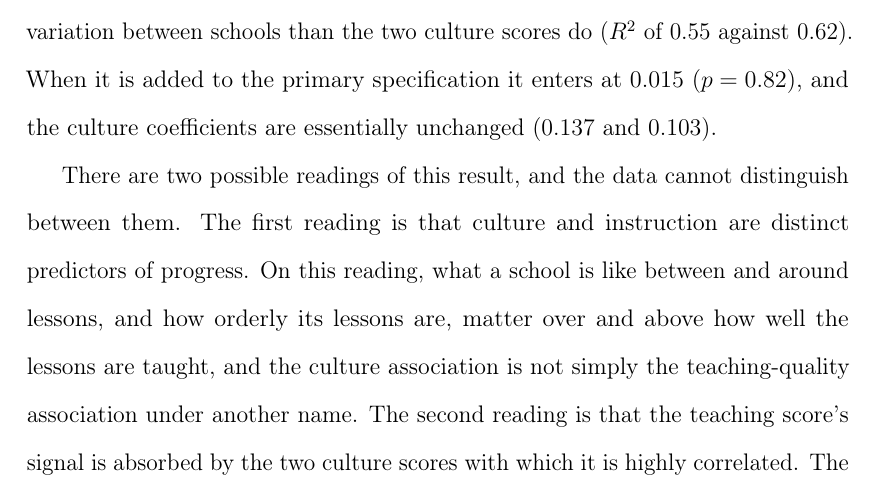
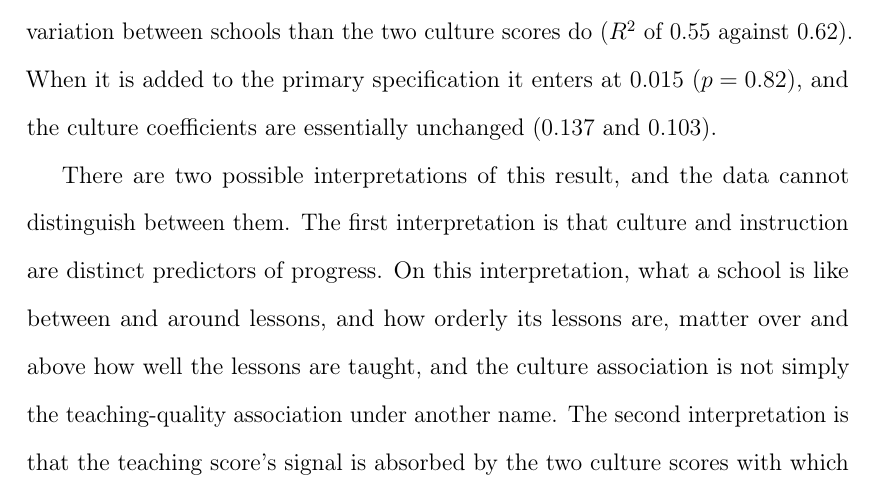
Before and after one commit to damianpphelan-cmd/phd-thesis-overleaf, a LaTeX thesis (main.tex, which reads chapters/03_paper2.tex): part of page 130 of 179, cut so that both start at the same text. Compiled offline with pdfLaTeX.

Commit message:
Interpretations, not readings, for the teaching result

```diff
--- a/chapters/03_paper2.tex
+++ b/chapters/03_paper2.tex
@@ -336,13 +336,10 @@ teaching-practice score predicts overall Progress~8 at $0.206$ ($p < 0.001$), bu
 is added to the primary specification it enters at $0.015$ ($p = 0.82$), and
 the culture coefficients are essentially unchanged ($0.137$ and $0.103$).
 
-There are two possible readings of this result, and the data cannot distinguish between them. The first reading is that culture and instruction
-are distinct predictors of progress. On this reading, what a school is like
+There are two possible interpretations of this result, and the data cannot distinguish between them. The first interpretation is that culture and instruction are distinct predictors of progress. On this interpretation, what a school is like
 between and around lessons, and how orderly its lessons are, matter over and
 above how well the lessons are taught, and the culture association is not
-simply the teaching-quality association under another name. The second
-reading is that the teaching score's signal is absorbed by the two culture
-scores with which it is highly correlated. The teaching items are the ones
+simply the teaching-quality association under another name. The second interpretation is that the teaching score's signal is absorbed by the two culture scores with which it is highly correlated. The teaching items are the ones
 on which the observers agree least lesson by lesson. However, once
 averaged to a school score the teaching measure is about as reliable as
 the culture scores: $0.67$, against $0.60$ and $0.58$ for the in-lesson
```
Also changed, not shown: chapters/03_paper2.tex (8 more changed lines).
